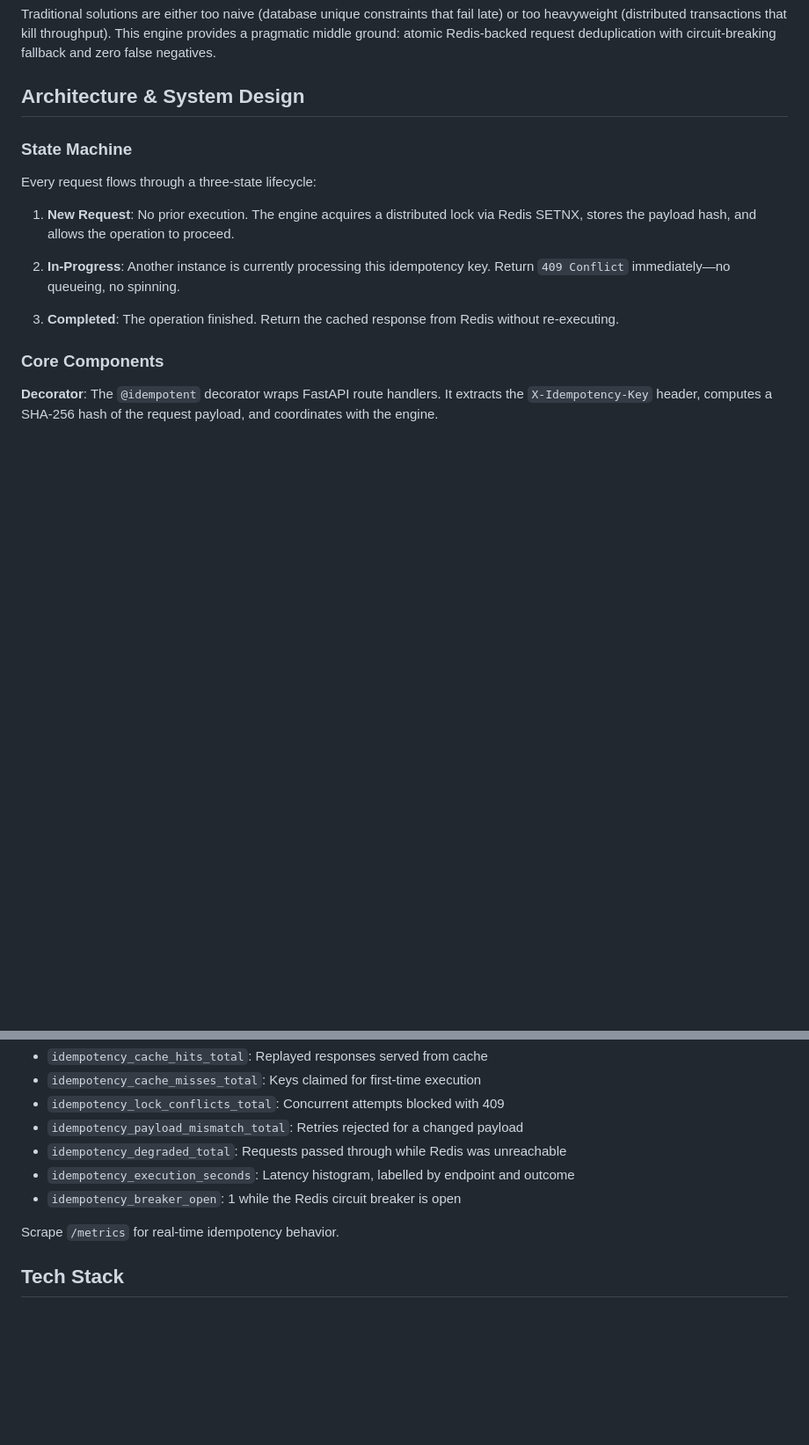
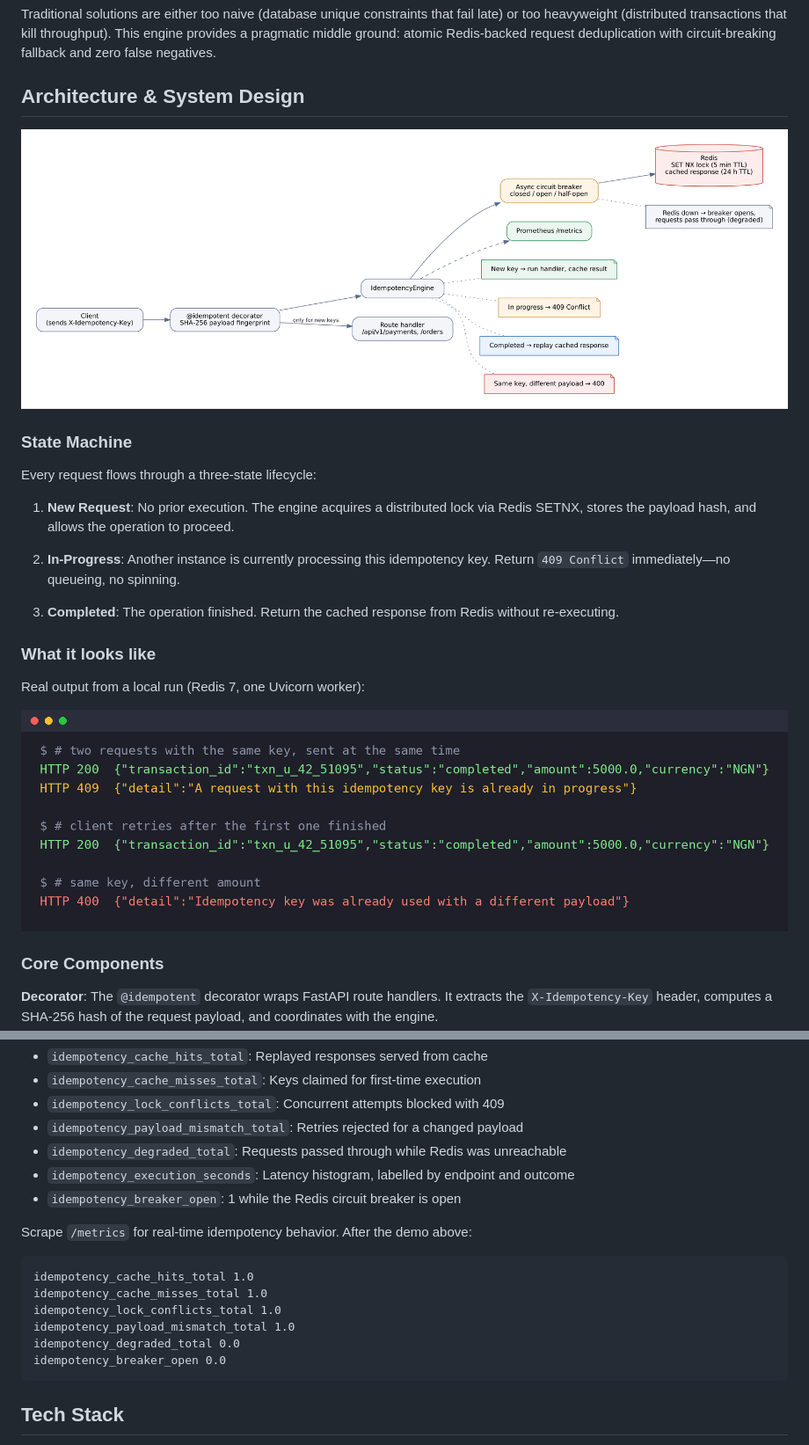
Before and after one commit to Dami99-b/async-idempotency-engine, a Markdown page: README.md, 2 parts joined by grey strips. Shown at 88% size. Rendered like a GitHub page; pictures changed too: docs/architecture-diagram.png (added), docs/conflict-demo.png (added); blank space fills up the shorter version.

Commit message:
Add architecture diagram and real demo output to README

````diff
--- a/README.md
+++ b/README.md
@@ -10,6 +10,8 @@ Traditional solutions are either too naive (database unique constraints that fai
 
 ## Architecture & System Design
 
+![System architecture](docs/architecture-diagram.png)
+
 ### State Machine
 
 Every request flows through a three-state lifecycle:
@@ -19,6 +21,12 @@ Every request flows through a three-state lifecycle:
 2. **In-Progress**: Another instance is currently processing this idempotency key. Return `409 Conflict` immediately—no queueing, no spinning.
 
 3. **Completed**: The operation finished. Return the cached response from Redis without re-executing.
+
+### What it looks like
+
+Real output from a local run (Redis 7, one Uvicorn worker):
+
+![Duplicate requests: one 200, one 409, a replayed 200 and a 400 for a changed payload](docs/conflict-demo.png)
 
 ### Core Components
 
@@ -41,7 +49,16 @@ Prometheus metrics expose:
 - `idempotency_execution_seconds`: Latency histogram, labelled by endpoint and outcome
 - `idempotency_breaker_open`: 1 while the Redis circuit breaker is open
 
-Scrape `/metrics` for real-time idempotency behavior.
+Scrape `/metrics` for real-time idempotency behavior. After the demo above:
+
+```text
+idempotency_cache_hits_total 1.0
+idempotency_cache_misses_total 1.0
+idempotency_lock_conflicts_total 1.0
+idempotency_payload_mismatch_total 1.0
+idempotency_degraded_total 0.0
+idempotency_breaker_open 0.0
+```
 
 ## Tech Stack
 
````
Also changed, not shown: other parts of README.md (+0 -6 lines), 1 other file.
